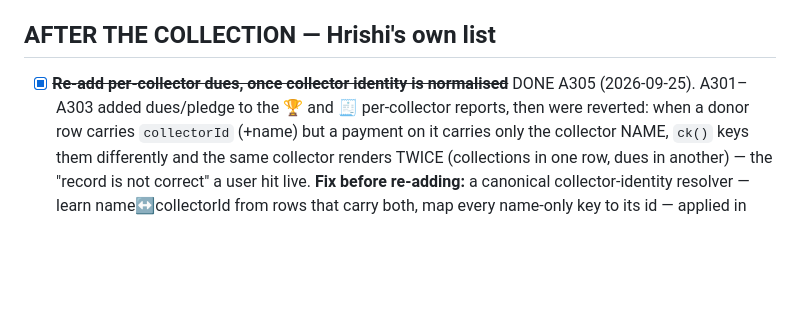
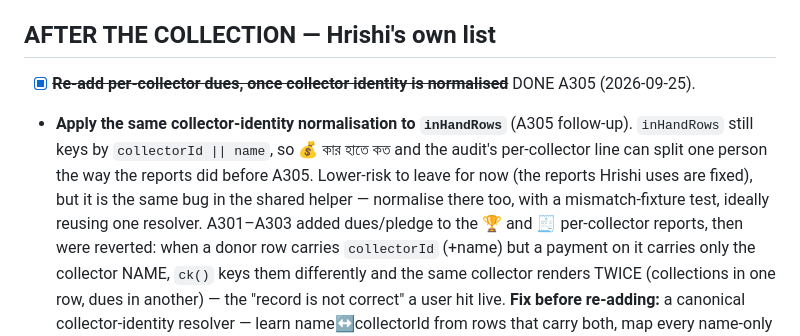
Before and after one commit to Hrishi91/chanda-collection, a Markdown page: docs/pending.md, the part around the change. Rendered like a GitHub page; blank space fills up the shorter version.

Commit message:
docs: note the inHandRows identity-normalisation follow-up (A305)
inHandRows still keys by collectorId||name, so 💰 and the audit's
per-collector line can split one person the way the reports did before A305.
Lower-risk now that the reports are fixed; recorded so the shared-helper
tidy is not lost.

Co-Authored-By: Claude Opus 4.8 <noreply@anthropic.com>

```diff
--- a/docs/pending.md
+++ b/docs/pending.md
@@ -942,7 +942,14 @@ The third is defensible. Recording it so the choice is made on purpose.
 ## AFTER THE COLLECTION — Hrishi's own list
 
 - [x] ~~**Re-add per-collector dues, once collector identity is normalised**~~ DONE A305
-  (2026-09-25). A301–A303 added dues/pledge to the 🏆 and 🧾 per-collector reports,
+  (2026-09-25).
+
+- **Apply the same collector-identity normalisation to `inHandRows`** (A305
+  follow-up). `inHandRows` still keys by `collectorId || name`, so 💰 কার হাতে কত and
+  the audit's per-collector line can split one person the way the reports did before
+  A305. Lower-risk to leave for now (the reports Hrishi uses are fixed), but it is
+  the same bug in the shared helper — normalise there too, with a mismatch-fixture
+  test, ideally reusing one resolver. A301–A303 added dues/pledge to the 🏆 and 🧾 per-collector reports,
   then were reverted: when a donor row carries `collectorId` (+name) but a payment
   on it carries only the collector NAME, `ck()` keys them differently and the same
   collector renders TWICE (collections in one row, dues in another) — the "record
```
